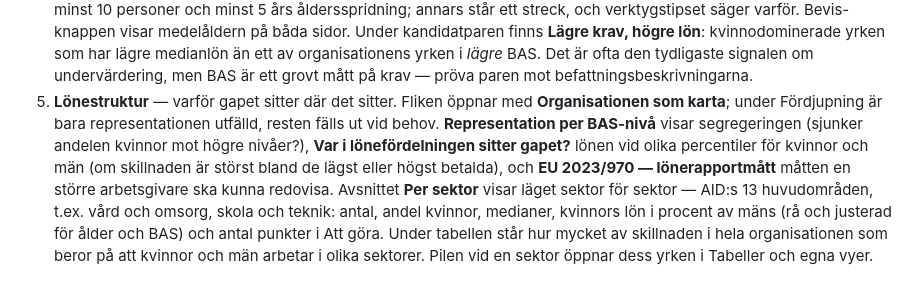
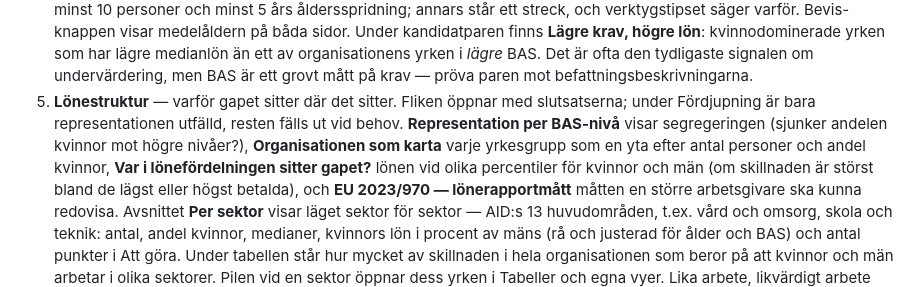
Before and after one commit to janssonfelix/oppen-lonekartlaggning, a Markdown page: docs/anvandare/korguide.md, the part around the change. Rendered like a GitHub page.

```diff
--- a/docs/anvandare/korguide.md
+++ b/docs/anvandare/korguide.md
@@ -255,9 +255,10 @@ också när det är hopfällt.
    lägre medianlön än ett av organisationens yrken i *lägre* BAS. Det är ofta den tydligaste
    signalen om undervärdering, men BAS är ett grovt mått på krav — pröva paren mot
    befattningsbeskrivningarna.
-5. **Lönestruktur** — varför gapet sitter där det sitter. Fliken öppnar med **Organisationen som karta**; under
+5. **Lönestruktur** — varför gapet sitter där det sitter. Fliken öppnar med slutsatserna; under
    Fördjupning är bara representationen utfälld, resten fälls ut vid behov. **Representation per BAS-nivå** visar
-   segregeringen (sjunker andelen kvinnor mot högre nivåer?), **Var i lönefördelningen sitter gapet?** lönen vid
+   segregeringen (sjunker andelen kvinnor mot högre nivåer?), **Organisationen som karta** varje yrkesgrupp som en
+   yta efter antal personer och andel kvinnor, **Var i lönefördelningen sitter gapet?** lönen vid
    olika percentiler för kvinnor och män (om skillnaden är störst bland de lägst eller högst betalda), och
    **EU 2023/970 — lönerapportmått** måtten en större arbetsgivare ska kunna redovisa. Avsnittet **Per sektor**
    visar läget sektor för sektor — AID:s 13 huvudområden, t.ex. vård och omsorg, skola och
```
Also changed, not shown: CHANGELOG.md (+9 -0 lines), docs/utveckling/teknisk-plan.md (+1 -1 lines).
